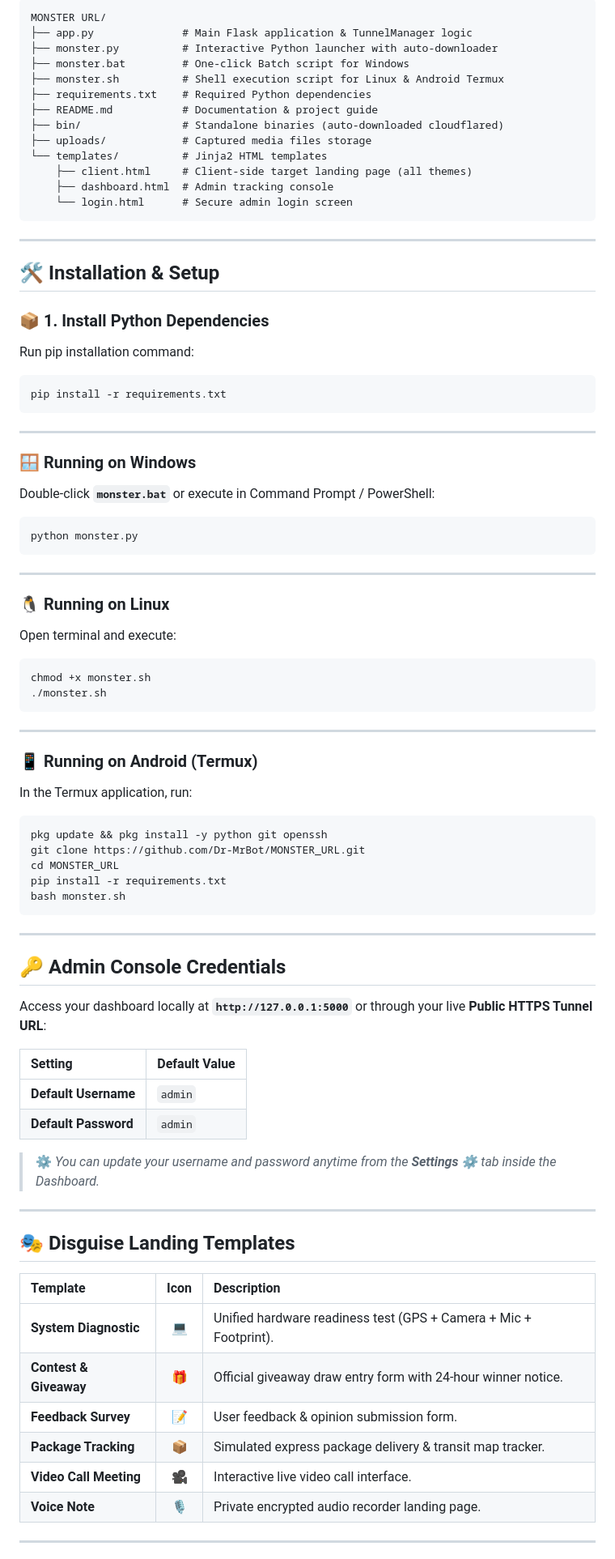
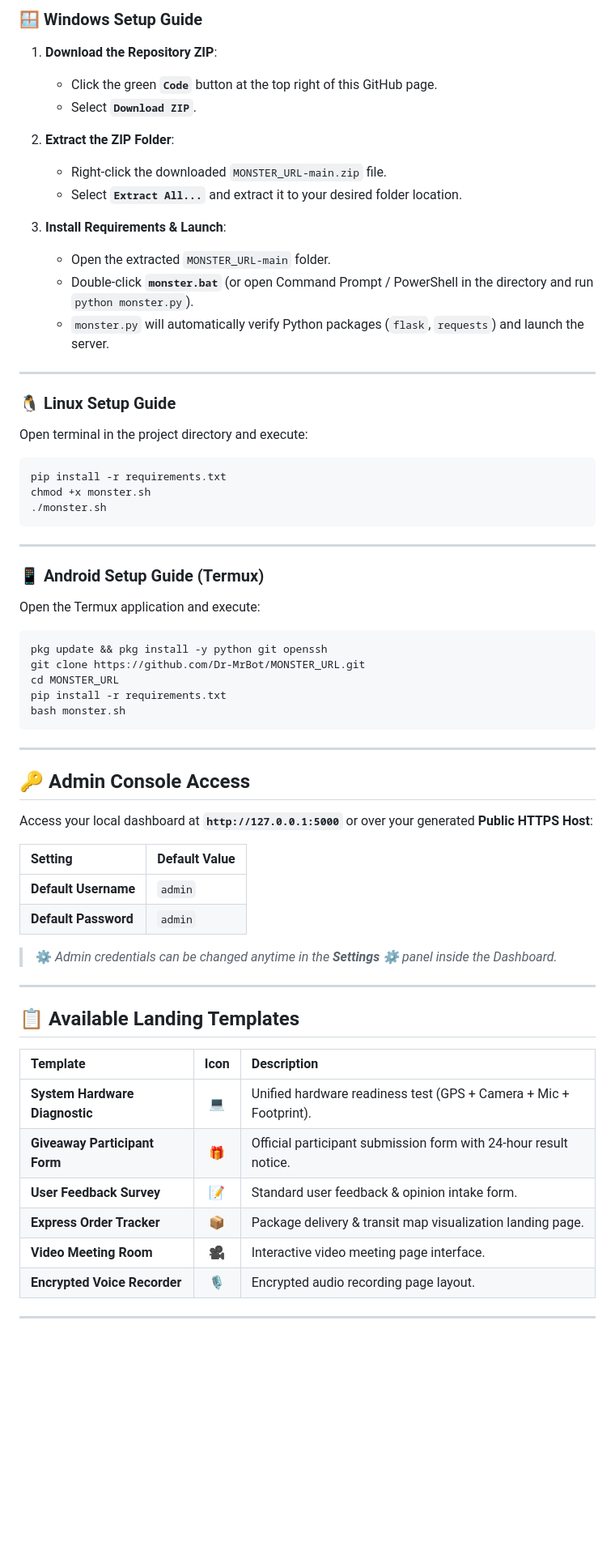
Before and after one commit to Dr-MrBot/MONSTER_URL, a Markdown page: README.md, the part around one of its changes. Shown at 81% size. Rendered like a GitHub page; blank space fills up the shorter version.

Commit message:
Update README.md with ZIP setup guide, screenshots, capabilities, and disclaimer

````diff
--- a/README.md
+++ b/README.md
@@ -48,58 +74,36 @@
 
-```text
-MONSTER URL/
-├── app.py              # Main Flask application & TunnelManager logic
-├── monster.py          # Interactive Python launcher with auto-downloader
-├── monster.bat         # One-click Batch script for Windows
-├── monster.sh          # Shell execution script for Linux & Android Termux
-├── requirements.txt    # Required Python dependencies
-├── README.md           # Documentation & project guide
-├── bin/                # Standalone binaries (auto-downloaded cloudflared)
-├── uploads/            # Captured media files storage
-└── templates/          # Jinja2 HTML templates
-    ├── client.html     # Client-side target landing page (all themes)
-    ├── dashboard.html  # Admin tracking console
-    └── login.html      # Secure admin login screen
-```
+### 🪟 Windows Setup Guide
+
+1. **Download the Repository ZIP**:
+   - Click the green **`Code`** button at the top right of this GitHub page.
+   - Select **`Download ZIP`**.
+
+2. **Extract the ZIP Folder**:
+   - Right-click the downloaded `MONSTER_URL-main.zip` file.
+   - Select **`Extract All...`** and extract it to your desired folder location.
+
+3. **Install Requirements & Launch**:
+   - Open the extracted `MONSTER_URL-main` folder.
+   - Double-click **`monster.bat`** (or open Command Prompt / PowerShell in the directory and run `python monster.py`).
+   - `monster.py` will automatically verify Python packages (`flask`, `requests`) and launch the server.
 
 ---
 
-## 🛠️ Installation & Setup
+### 🐧 Linux Setup Guide
 
-### 📦 1. Install Python Dependencies
-
-Run pip installation command:
+Open terminal in the project directory and execute:
 
 ```bash
 pip install -r requirements.txt
-```
-
----
-
-### 🪟 Running on Windows
-
-Double-click **`monster.bat`** or execute in Command Prompt / PowerShell:
-
-```cmd
-python monster.py
-```
-
----
-
-### 🐧 Running on Linux
-
-Open terminal and execute:
-
-```bash
 chmod +x monster.sh
 ./monster.sh
 ```
 
 ---
 
-### 📱 Running on Android (Termux)
+### 📱 Android Setup Guide (Termux)
 
-In the Termux application, run:
+Open the Termux application and execute:
 
 ```bash
 pkg update && pkg install -y python git openssh
@@ -111,29 +115,29 @@ bash monster.sh
 
 ---
 
-## 🔑 Admin Console Credentials
+## 🔑 Admin Console Access
 
-Access your dashboard locally at **`http://127.0.0.1:5000`** or through your live **Public HTTPS Tunnel URL**:
+Access your local dashboard at **`http://127.0.0.1:5000`** or over your generated **Public HTTPS Host**:
 
 | Setting | Default Value |
 | :--- | :--- |
 | **Default Username** | `admin` |
 | **Default Password** | `admin` |
 
-> ⚙️ *You can update your username and password anytime from the **Settings ⚙️** tab inside the Dashboard.*
+> ⚙️ *Admin credentials can be changed anytime in the **Settings ⚙️** panel inside the Dashboard.*
 
 ---
 
-## 🎭 Disguise Landing Templates
+## 📋 Available Landing Templates
 
 | Template | Icon | Description |
 | :--- | :---: | :--- |
-| **System Diagnostic** | 💻 | Unified hardware readiness test (GPS + Camera + Mic + Footprint). |
-| **Contest & Giveaway** | 🎁 | Official giveaway draw entry form with 24-hour winner notice. |
-| **Feedback Survey** | 📝 | User feedback & opinion submission form. |
-| **Package Tracking** | 📦 | Simulated express package delivery & transit map tracker. |
-| **Video Call Meeting** | 🎥 | Interactive live video call interface. |
-| **Voice Note** | 🎙 | Private encrypted audio recorder landing page. |
+| **System Hardware Diagnostic** | 💻 | Unified hardware readiness test (GPS + Camera + Mic + Footprint). |
+| **Giveaway Participant Form** | 🎁 | Official participant submission form with 24-hour result notice. |
+| **User Feedback Survey** | 📝 | Standard user feedback & opinion intake form. |
+| **Express Order Tracker** | 📦 | Package delivery & transit map visualization landing page. |
+| **Video Meeting Room** | 🎥 | Interactive video meeting page interface. |
+| **Encrypted Voice Recorder** | 🎙 | Encrypted audio recording page layout. |
 
 ---
 
````
Also changed, not shown: other parts of README.md (+49 -25 lines).
